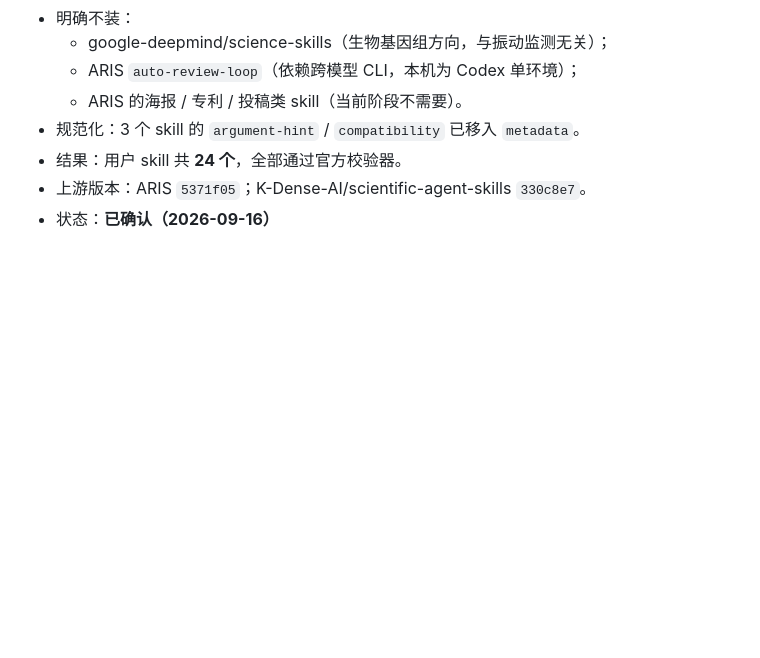
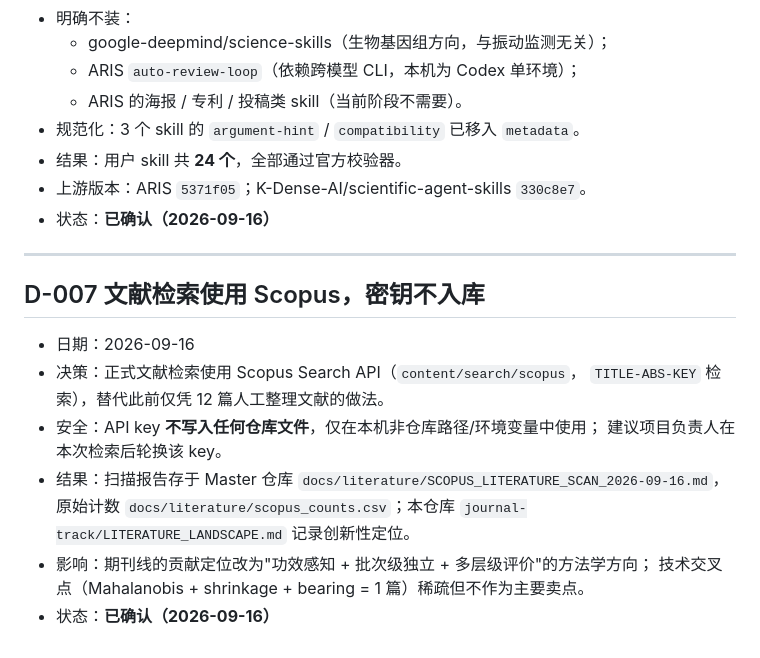
Before and after one commit to Jay-zhou114514/motor-health-monitor-papers, a Markdown page: shared/DECISIONS.md, the part around the change. Rendered like a GitHub page; blank space fills up the shorter version.

Commit message:
lit: journal-track literature landscape + D-007 (Scopus, key not stored)

```diff
--- a/shared/DECISIONS.md
+++ b/shared/DECISIONS.md
@@ -121,3 +121,19 @@
 - 结果：用户 skill 共 **24 个**，全部通过官方校验器。
 - 上游版本：ARIS `5371f05`；K-Dense-AI/scientific-agent-skills `330c8e7`。
 - 状态：**已确认（2026-09-16）**
+
+---
+
+## D-007 文献检索使用 Scopus，密钥不入库
+
+- 日期：2026-09-16
+- 决策：正式文献检索使用 Scopus Search API（`content/search/scopus`，
+  `TITLE-ABS-KEY` 检索），替代此前仅凭 12 篇人工整理文献的做法。
+- 安全：API key **不写入任何仓库文件**，仅在本机非仓库路径/环境变量中使用；
+  建议项目负责人在本次检索后轮换该 key。
+- 结果：扫描报告存于 Master 仓库 `docs/literature/SCOPUS_LITERATURE_SCAN_2026-09-16.md`，
+  原始计数 `docs/literature/scopus_counts.csv`；本仓库
+  `journal-track/LITERATURE_LANDSCAPE.md` 记录创新性定位。
+- 影响：期刊线的贡献定位改为"功效感知 + 批次级独立 + 多层级评价"的方法学方向；
+  技术交叉点（Mahalanobis + shrinkage + bearing = 1 篇）稀疏但不作为主要卖点。
+- 状态：**已确认（2026-09-16）**
```
Also changed, not shown: journal-track/LITERATURE_LANDSCAPE.md (added, +60 -0 lines).
